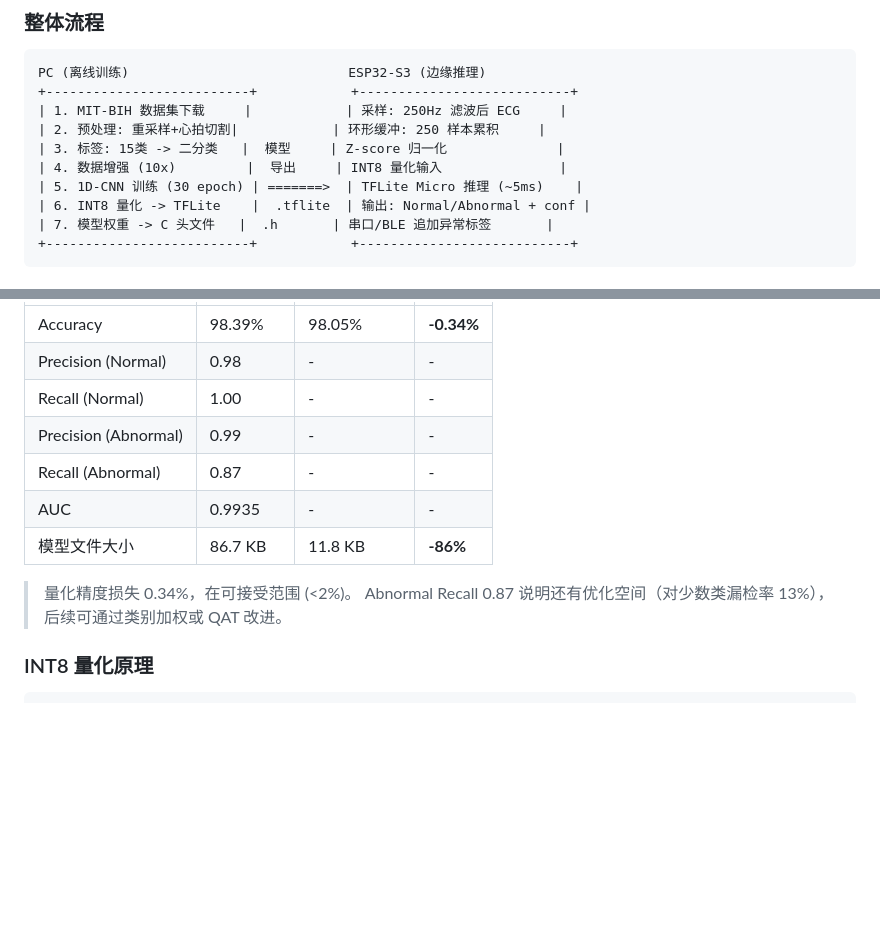
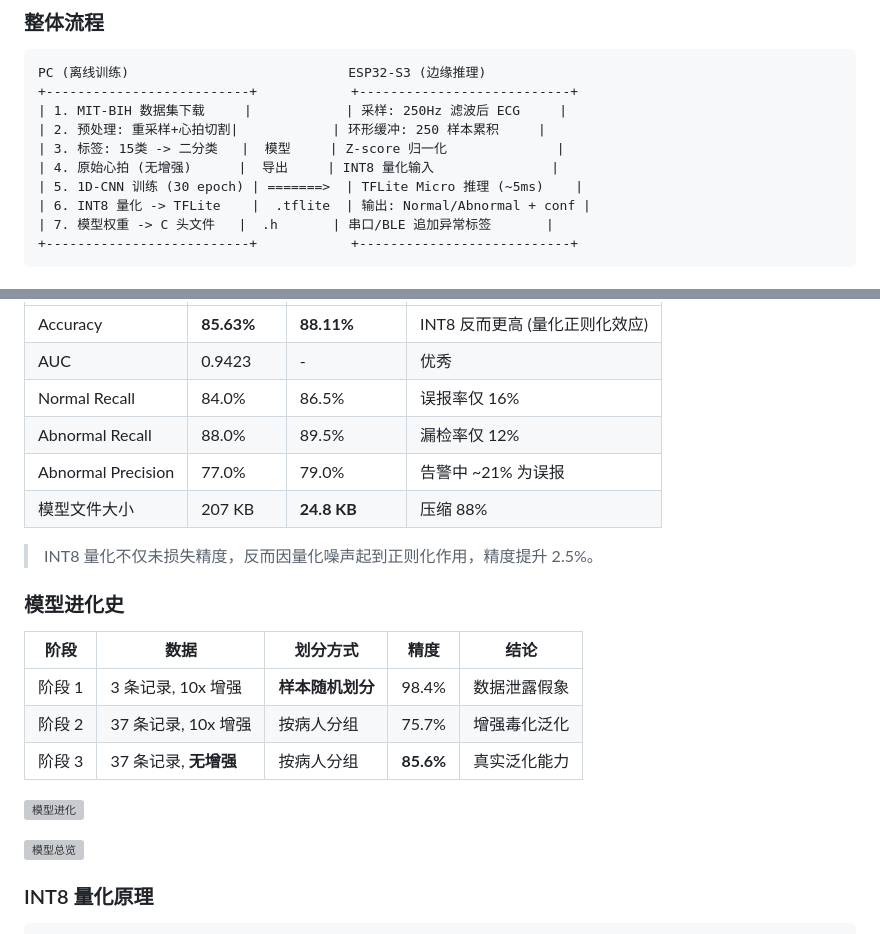
Before and after one commit to stevenson2/ecg-programme-tju-flex.electron, a Markdown page: README.md, 2 parts joined by grey strips. Rendered like a GitHub page; blank space fills up the shorter version; grey boxes are pictures that could not be loaded.

```diff
--- a/README.md
+++ b/README.md
@@ -92,7 +92,7 @@ PC (离线训练)                            ESP32-S3 (边缘推理)
 | 1. MIT-BIH 数据集下载     |            | 采样: 250Hz 滤波后 ECG     |
 | 2. 预处理: 重采样+心拍切割|            | 环形缓冲: 250 样本累积     |
 | 3. 标签: 15类 -> 二分类   |  模型     | Z-score 归一化              |
-| 4. 数据增强 (10x)         |  导出     | INT8 量化输入               |
+| 4. 原始心拍 (无增强)      |  导出     | INT8 量化输入               |
 | 5. 1D-CNN 训练 (30 epoch) | =======>  | TFLite Micro 推理 (~5ms)    |
 | 6. INT8 量化 -> TFLite    |  .tflite  | 输出: Normal/Abnormal + conf |
 | 7. 模型权重 -> C 头文件   |  .h       | 串口/BLE 追加异常标签       |
@@ -193,14 +187,24 @@ Output: [Normal, Abnormal]
 |------|-----------|---------------|------|
-| Accuracy | 98.39% | 98.05% | **-0.34%** |
-| Precision (Normal) | 0.98 | - | - |
-| Recall (Normal) | 1.00 | - | - |
-| Precision (Abnormal) | 0.99 | - | - |
-| Recall (Abnormal) | 0.87 | - | - |
-| AUC | 0.9935 | - | - |
-| 模型文件大小 | 86.7 KB | 11.8 KB | **-86%** |
+| Accuracy | **85.63%** | **88.11%** | INT8 反而更高 (量化正则化效应) |
+| AUC | 0.9423 | - | 优秀 |
+| Normal Recall | 84.0% | 86.5% | 误报率仅 16% |
+| Abnormal Recall | 88.0% | 89.5% | 漏检率仅 12% |
+| Abnormal Precision | 77.0% | 79.0% | 告警中 ~21% 为误报 |
+| 模型文件大小 | 207 KB | **24.8 KB** | 压缩 88% |
 
-> 量化精度损失 0.34%，在可接受范围 (<2%)。
-> Abnormal Recall 0.87 说明还有优化空间（对少数类漏检率 13%），后续可通过类别加权或 QAT 改进。
+> INT8 量化不仅未损失精度，反而因量化噪声起到正则化作用，精度提升 2.5%。
+
+### 模型进化史
+
+| 阶段 | 数据 | 划分方式 | 精度 | 结论 |
+|------|------|---------|------|------|
+| 阶段 1 | 3 条记录, 10x 增强 | **样本随机划分** | 98.4% | 数据泄露假象 |
+| 阶段 2 | 37 条记录, 10x 增强 | 按病人分组 | 75.7% | 增强毒化泛化 |
+| 阶段 3 | 37 条记录, **无增强** | 按病人分组 | **85.6%** | 真实泛化能力 |
+
+![模型进化](models/fig_evolution.png)
+
+![模型总览](models/fig_model_summary.png)
 
 ### INT8 量化原理
 
```
Also changed, not shown: other parts of README.md (+28 -34 lines).
